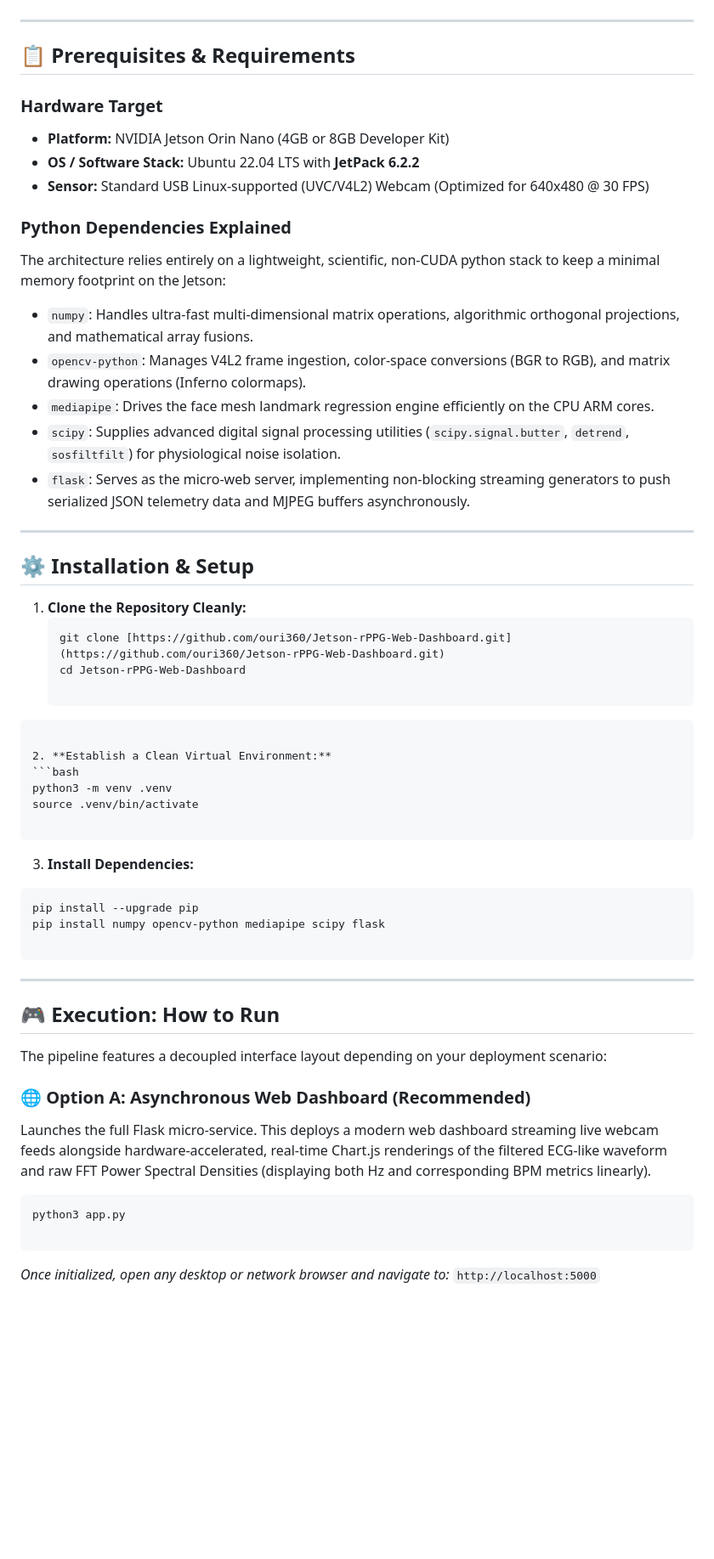
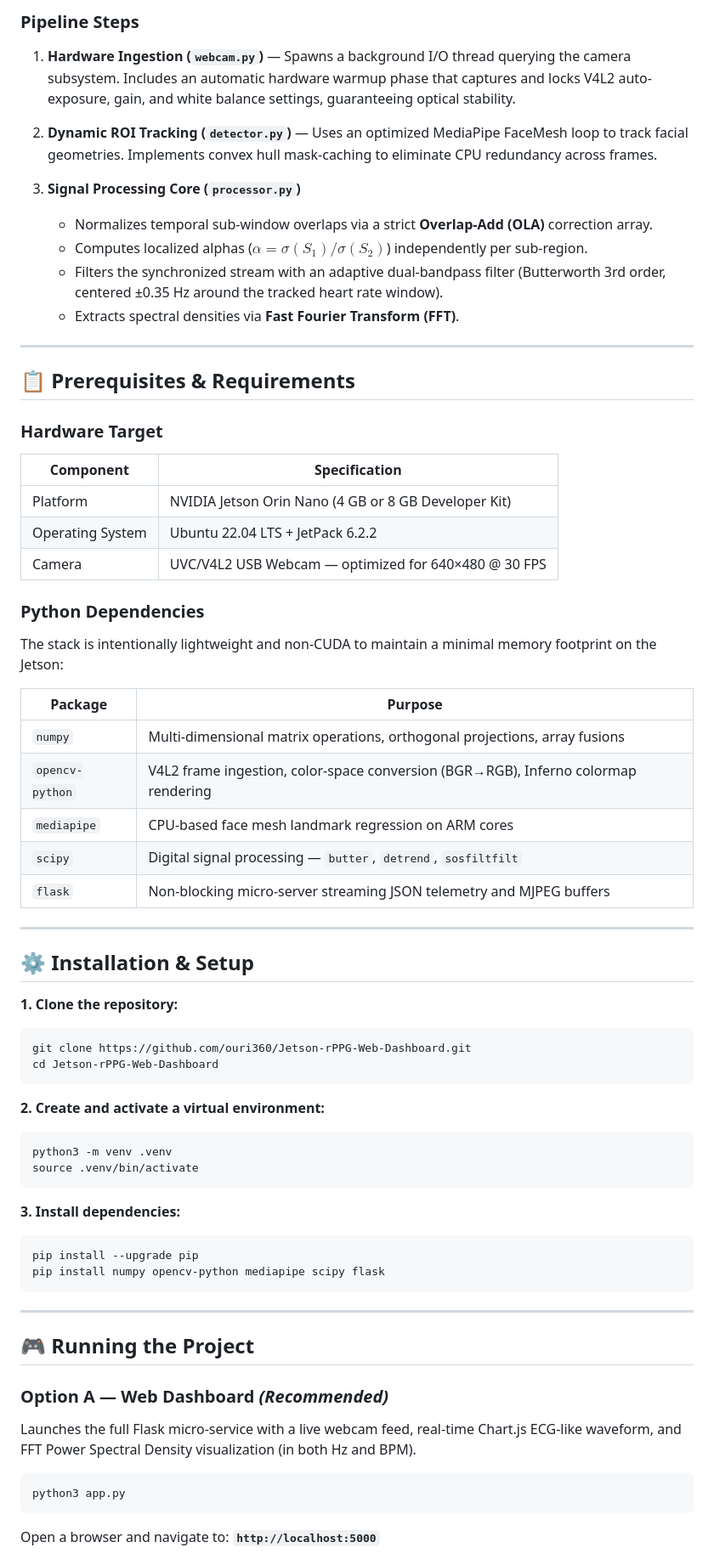
Before and after one commit to ouri360/Jetson-rPPG-Web-Dashboard, a Markdown page: README.md, the part around one of its changes. Shown at 85% size. GitHub-like rendering; blank space fills up the shorter version.

Commit message:
Refactor README.md for improved clarity and consistency in feature descriptions

````diff
--- a/README.md
+++ b/README.md
@@ -31,64 +63,75 @@ The software bypasses heavy Deep Learning models to prioritize deterministic, re
+### Pipeline Steps
+
+1. **Hardware Ingestion (`webcam.py`)** — Spawns a background I/O thread querying the camera subsystem. Includes an automatic hardware warmup phase that captures and locks V4L2 auto-exposure, gain, and white balance settings, guaranteeing optical stability.
+
+2. **Dynamic ROI Tracking (`detector.py`)** — Uses an optimized MediaPipe FaceMesh loop to track facial geometries. Implements convex hull mask-caching to eliminate CPU redundancy across frames.
+
+3. **Signal Processing Core (`processor.py`)**
+   - Normalizes temporal sub-window overlaps via a strict **Overlap-Add (OLA)** correction array.
+   - Computes localized alphas ($\alpha = \sigma(S_1)/\sigma(S_2)$) independently per sub-region.
+   - Filters the synchronized stream with an adaptive dual-bandpass filter (Butterworth 3rd order, centered ±0.35 Hz around the tracked heart rate window).
+   - Extracts spectral densities via **Fast Fourier Transform (FFT)**.
 
 ---
 
 ## 📋 Prerequisites & Requirements
 
 ### Hardware Target
-- **Platform:** NVIDIA Jetson Orin Nano (4GB or 8GB Developer Kit)
-- **OS / Software Stack:** Ubuntu 22.04 LTS with **JetPack 6.2.2**
-- **Sensor:** Standard USB Linux-supported (UVC/V4L2) Webcam (Optimized for 640x480 @ 30 FPS)
 
-### Python Dependencies Explained
-The architecture relies entirely on a lightweight, scientific, non-CUDA python stack to keep a minimal memory footprint on the Jetson:
+| Component | Specification |
+|---|---|
+| Platform | NVIDIA Jetson Orin Nano (4 GB or 8 GB Developer Kit) |
+| Operating System | Ubuntu 22.04 LTS + JetPack 6.2.2 |
+| Camera | UVC/V4L2 USB Webcam — optimized for 640×480 @ 30 FPS |
 
-* `numpy`: Handles ultra-fast multi-dimensional matrix operations, algorithmic orthogonal projections, and mathematical array fusions.
-* `opencv-python`: Manages V4L2 frame ingestion, color-space conversions (BGR to RGB), and matrix drawing operations (Inferno colormaps).
-* `mediapipe`: Drives the face mesh landmark regression engine efficiently on the CPU ARM cores.
-* `scipy`: Supplies advanced digital signal processing utilities (`scipy.signal.butter`, `detrend`, `sosfiltfilt`) for physiological noise isolation.
-* `flask`: Serves as the micro-web server, implementing non-blocking streaming generators to push serialized JSON telemetry data and MJPEG buffers asynchronously.
+### Python Dependencies
+
+The stack is intentionally lightweight and non-CUDA to maintain a minimal memory footprint on the Jetson:
+
+| Package | Purpose |
+|---|---|
+| `numpy` | Multi-dimensional matrix operations, orthogonal projections, array fusions |
+| `opencv-python` | V4L2 frame ingestion, color-space conversion (BGR→RGB), Inferno colormap rendering |
+| `mediapipe` | CPU-based face mesh landmark regression on ARM cores |
+| `scipy` | Digital signal processing — `butter`, `detrend`, `sosfiltfilt` |
+| `flask` | Non-blocking micro-server streaming JSON telemetry and MJPEG buffers |
 
 ---
 
 ## ⚙️ Installation & Setup
 
-1. **Clone the Repository Cleanly:**
-   ```bash
-   git clone [https://github.com/ouri360/Jetson-rPPG-Web-Dashboard.git](https://github.com/ouri360/Jetson-rPPG-Web-Dashboard.git)
-   cd Jetson-rPPG-Web-Dashboard
+**1. Clone the repository:**
 
+```bash
+git clone https://github.com/ouri360/Jetson-rPPG-Web-Dashboard.git
+cd Jetson-rPPG-Web-Dashboard
 ```
 
-2. **Establish a Clean Virtual Environment:**
+**2. Create and activate a virtual environment:**
+
 ```bash
 python3 -m venv .venv
 source .venv/bin/activate
-
 ```
 
+**3. Install dependencies:**
 
-3. **Install Dependencies:**
 ```bash
 pip install --upgrade pip
 pip install numpy opencv-python mediapipe scipy flask
-
 ```
-
-
 
 ---
 
-## 🎮 Execution: How to Run
+## 🎮 Running the Project
 
-The pipeline features a decoupled interface layout depending on your deployment scenario:
+### Option A — Web Dashboard *(Recommended)*
 
-### 🌐 Option A: Asynchronous Web Dashboard (Recommended)
-
-Launches the full Flask micro-service. This deploys a modern web dashboard streaming live webcam feeds alongside hardware-accelerated, real-time Chart.js renderings of the filtered ECG-like waveform and raw FFT Power Spectral Densities (displaying both Hz and corresponding BPM metrics linearly).
+Launches the full Flask micro-service with a live webcam feed, real-time Chart.js ECG-like waveform, and FFT Power Spectral Density visualization (in both Hz and BPM).
 
 ```bash
 python3 app.py
-
 ```
 
-*Once initialized, open any desktop or network browser and navigate to:* `http://localhost:5000`
+Open a browser and navigate to: **`http://localhost:5000`**
 
````
Also changed, not shown: other parts of README.md (+65 -26 lines).
